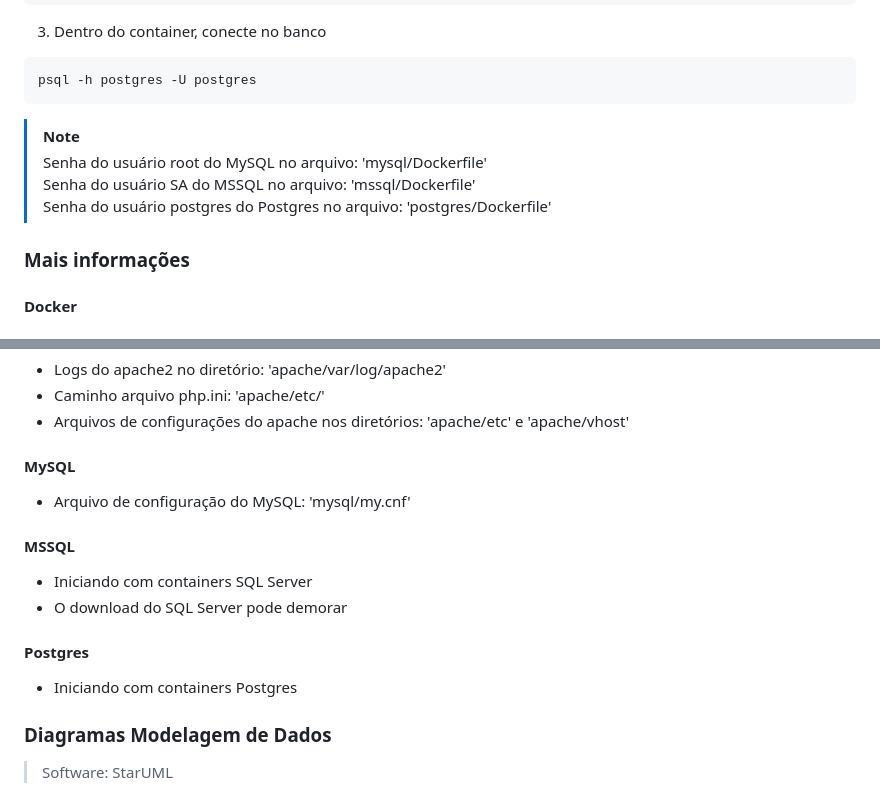
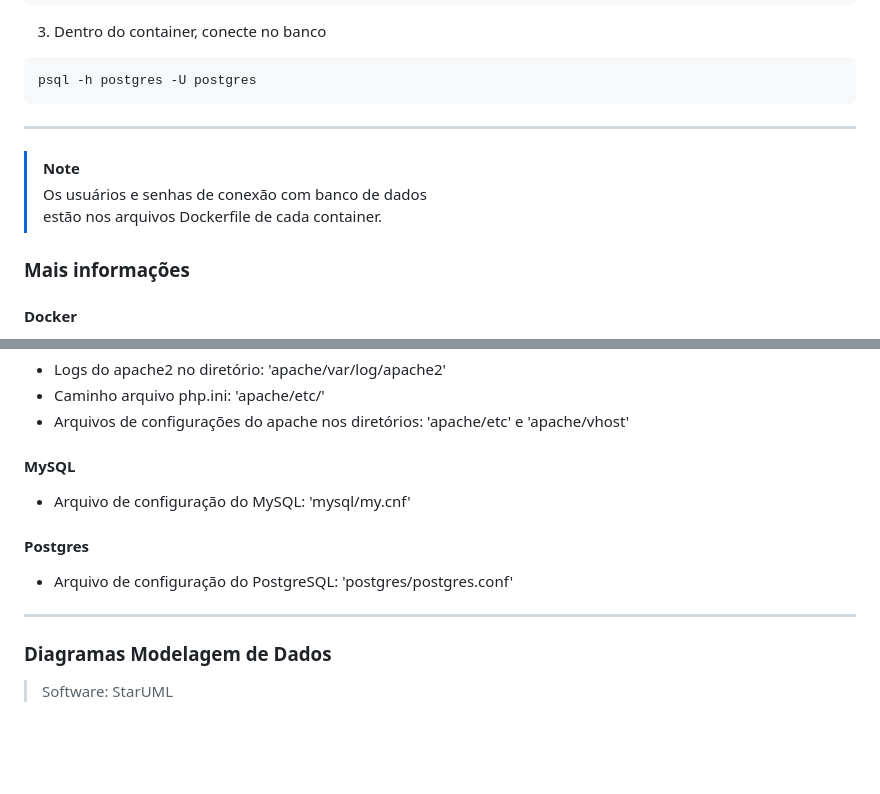
Before and after one commit to lpaulopds/sql, a Markdown page: README.md, 2 parts joined by grey strips. Drawn GitHub-style; blank space fills up the shorter version.

````diff
--- a/README.md
+++ b/README.md
@@ -84,11 +88,11 @@ sudo docker container exec -it c-postgres bash
 psql -h postgres -U postgres
 ```
 
+----------------------
 
 >[!NOTE]
->Senha do usuário root do MySQL no arquivo: 'mysql/Dockerfile'
->Senha do usuário SA do MSSQL no arquivo: 'mssql/Dockerfile'
->Senha do usuário postgres do Postgres no arquivo: 'postgres/Dockerfile'
+>Os usuários e senhas de conexão com banco de dados
+>estão nos arquivos Dockerfile de cada container.
 
 ### **Mais informações**
 #### **Docker**
@@ -99,12 +103,10 @@ psql -h postgres -U postgres
 * Arquivos de configurações do apache nos diretórios: 'apache/etc' e 'apache/vhost'
 #### **MySQL**
 * Arquivo de configuração do MySQL: 'mysql/my.cnf'
-#### **MSSQL**
-* Iniciando com containers SQL Server
-* O download do SQL Server pode demorar
 #### **Postgres**
-* Iniciando com containers Postgres
+* Arquivo de configuração do PostgreSQL: 'postgres/postgres.conf'
 
+----------------------
 
 ### **Diagramas Modelagem de Dados**
 >Software: StarUML
````
Also changed, not shown: other parts of README.md (+4 -0 lines).
